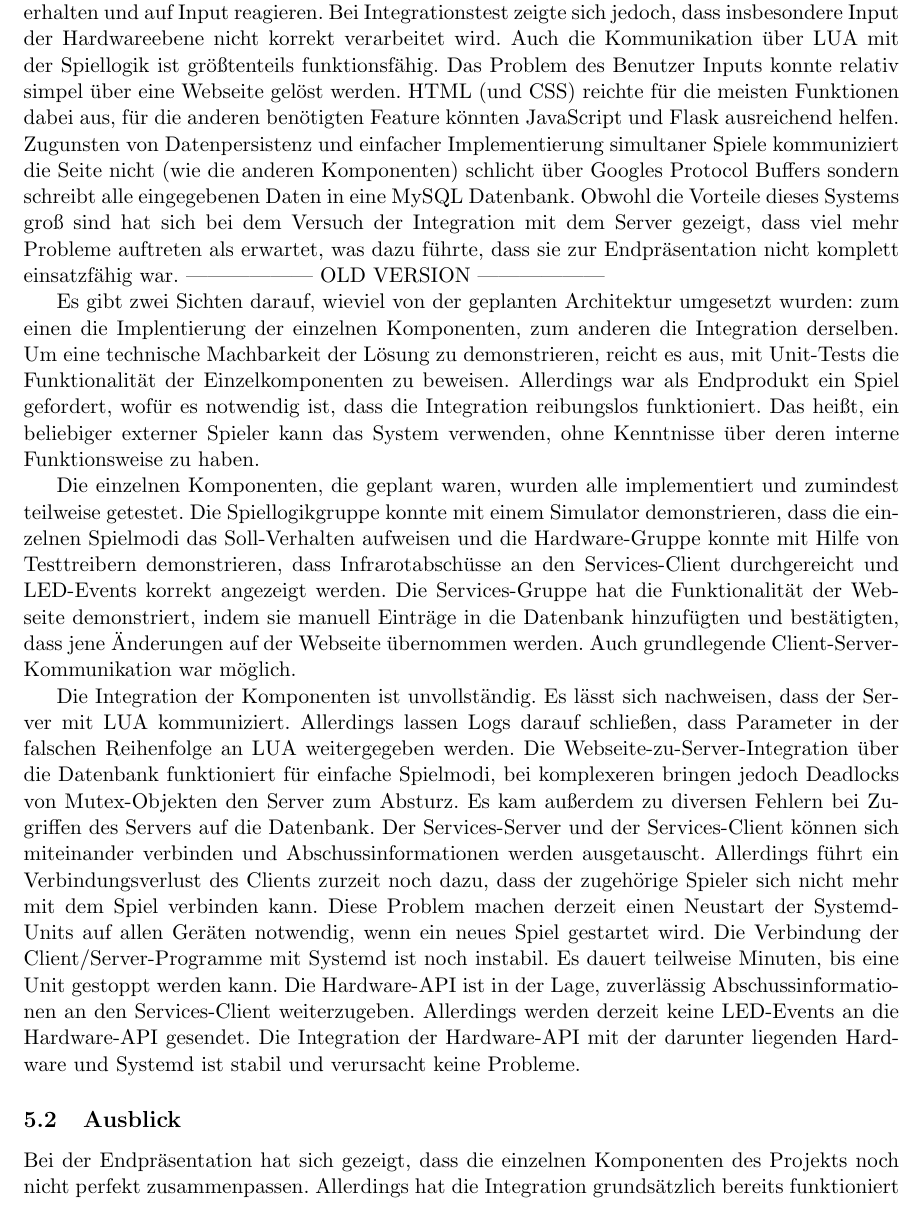
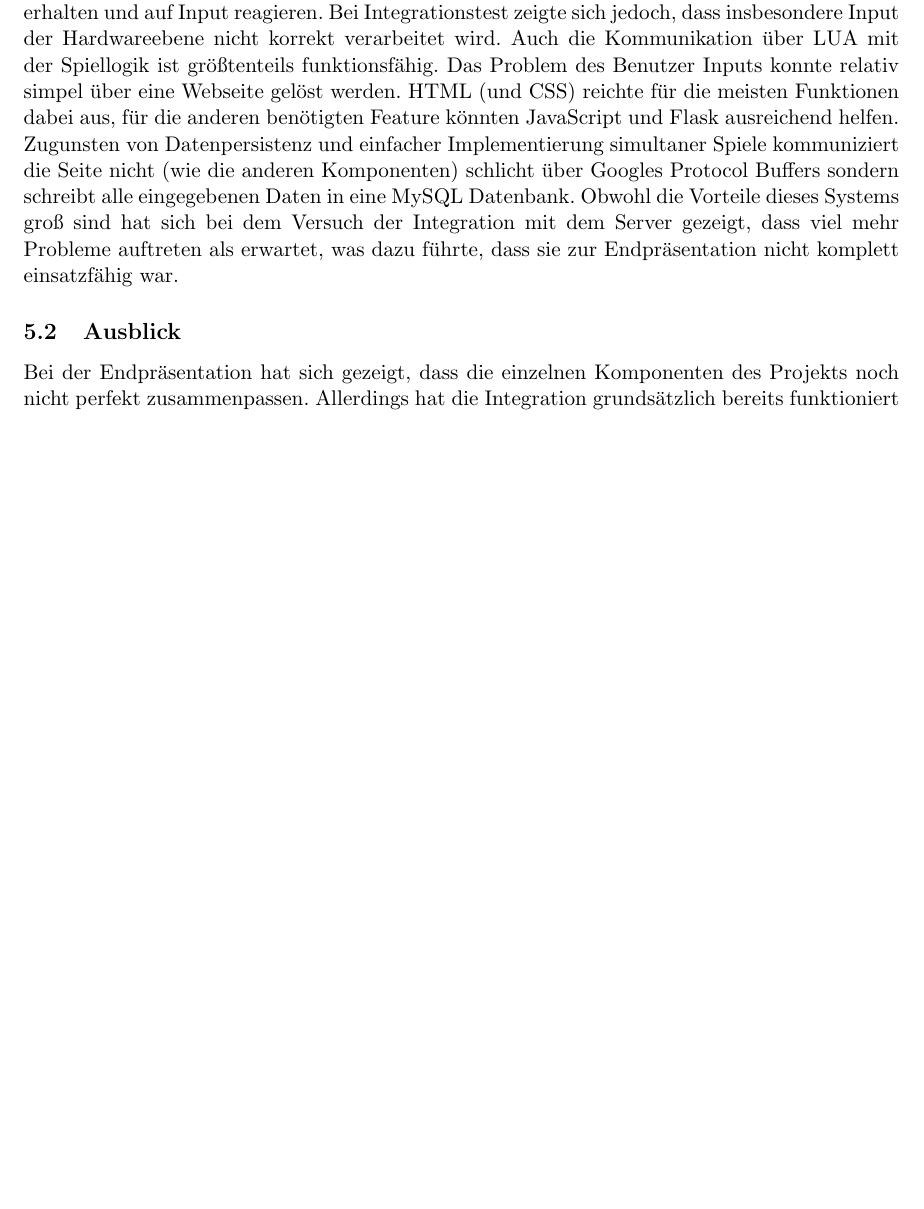
Before and after one commit to Torrintino/semester-project, a LaTeX document (bericht/tex/bericht.tex, which reads bericht/tex/050-zusammenfassung/auswertung.tex): part of page 33 of 34, cut so that both start at the same text, the shorter picture padded with empty space. Compiled offline with pdfLaTeX.

Commit message:
Update auswertung.tex

```diff
--- a/bericht/tex/050-zusammenfassung/auswertung.tex
+++ b/bericht/tex/050-zusammenfassung/auswertung.tex
@@ -50,45 +70,3 @@ Flask ausreichend helfen. Zugunsten von Datenpersistenz und einfacher Implementi
 nicht (wie die anderen Komponenten) schlicht über Googles Protocol Buffers sondern schreibt alle eingegebenen Daten in eine MySQL Datenbank.
 Obwohl die Vorteile dieses Systems groß sind hat sich bei dem Versuch der Integration mit dem Server gezeigt, dass viel mehr Probleme
 auftreten als erwartet, was dazu führte, dass sie zur Endpräsentation nicht komplett einsatzfähig war.
------------------- OLD VERSION ------------------
-
-
-
-Es gibt zwei Sichten darauf, wieviel von der geplanten Architektur umgesetzt wurden: zum einen die
-Implentierung der einzelnen Komponenten, zum anderen die Integration derselben.
-Um eine technische Machbarkeit der Lösung zu demonstrieren, reicht es aus, mit Unit-Tests die
-Funktionalität der Einzelkomponenten zu beweisen.
-Allerdings war als Endprodukt ein Spiel gefordert, wofür es notwendig ist, dass die Integration
-reibungslos funktioniert.
-Das heißt, ein beliebiger externer Spieler kann das System verwenden, ohne Kenntnisse über deren
-interne Funktionsweise zu haben.
-
-Die einzelnen Komponenten, die geplant waren, wurden alle implementiert und zumindest teilweise
-getestet.
-Die Spiellogikgruppe konnte mit einem Simulator demonstrieren, dass die einzelnen Spielmodi das
-Soll-Verhalten aufweisen und die Hardware-Gruppe konnte mit Hilfe von Testtreibern demonstrieren,
-dass Infrarotabschüsse an den Services-Client durchgereicht und LED-Events korrekt angezeigt werden.
-Die Services-Gruppe hat die Funktionalität der Webseite demonstriert, indem sie manuell Einträge in
-die Datenbank hinzufügten und bestätigten, dass jene Änderungen auf der Webseite übernommen werden.
-Auch grundlegende Client-Server-Kommunikation war möglich.
-
-Die Integration der Komponenten ist unvollständig.
-Es lässt sich nachweisen, dass der Server mit LUA kommuniziert.
-Allerdings lassen Logs darauf schließen, dass Parameter in der falschen Reihenfolge an LUA
-weitergegeben werden.
-Die Webseite-zu-Server-Integration über die Datenbank funktioniert für einfache Spielmodi, bei
-komplexeren bringen jedoch Deadlocks von Mutex-Objekten den Server zum Absturz.
-Es kam außerdem zu diversen Fehlern bei Zugriffen des Servers auf die Datenbank.
-Der Services-Server und der Services-Client können sich miteinander verbinden und
-Abschussinformationen werden ausgetauscht.
-Allerdings führt ein Verbindungsverlust des Clients zurzeit noch dazu, dass der zugehörige Spieler
-sich nicht mehr mit dem Spiel verbinden kann.
-Diese Problem machen derzeit einen Neustart der Systemd-Units auf allen Geräten notwendig, wenn ein
-neues Spiel gestartet wird.
-Die Verbindung der Client/Server-Programme mit Systemd ist noch instabil.
-Es dauert teilweise Minuten, bis eine Unit gestoppt werden kann.
-Die Hardware-API ist in der Lage, zuverlässig Abschussinformationen an den Services-Client
-weiterzugeben.
-Allerdings werden derzeit keine LED-Events an die Hardware-API gesendet.
-Die Integration der Hardware-API mit der darunter liegenden Hardware und Systemd ist stabil und
-verursacht keine Probleme.
```
Also changed, not shown: bericht/tex/050-zusammenfassung/auswertung.tex (26 more changed lines).
